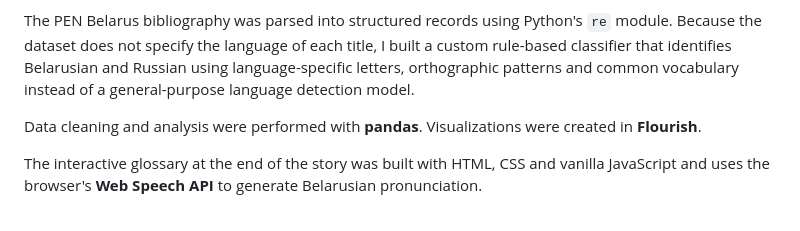
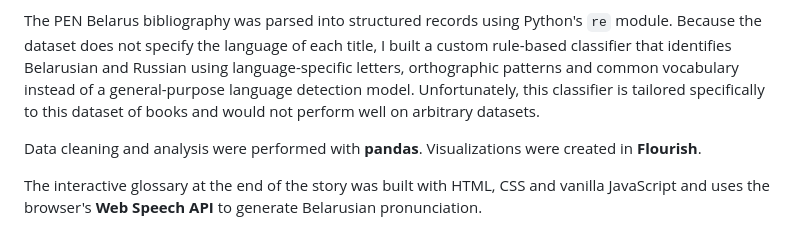
Before and after one commit to by-ali/loosing-language, a Markdown page: README.md, the part around the change. GitHub-like rendering.

```diff
--- a/README.md
+++ b/README.md
@@ -59,7 +59,7 @@
     language of each title, I built a custom rule-based classifier that
     identifies Belarusian and Russian using language-specific letters,
     orthographic patterns and common vocabulary instead of a general-purpose
-    language detection model.
+    language detection model. Unfortunately, this classifier is tailored specifically to this dataset of books and would not perform well on arbitrary datasets.
   </p>
 
   <p>
```
